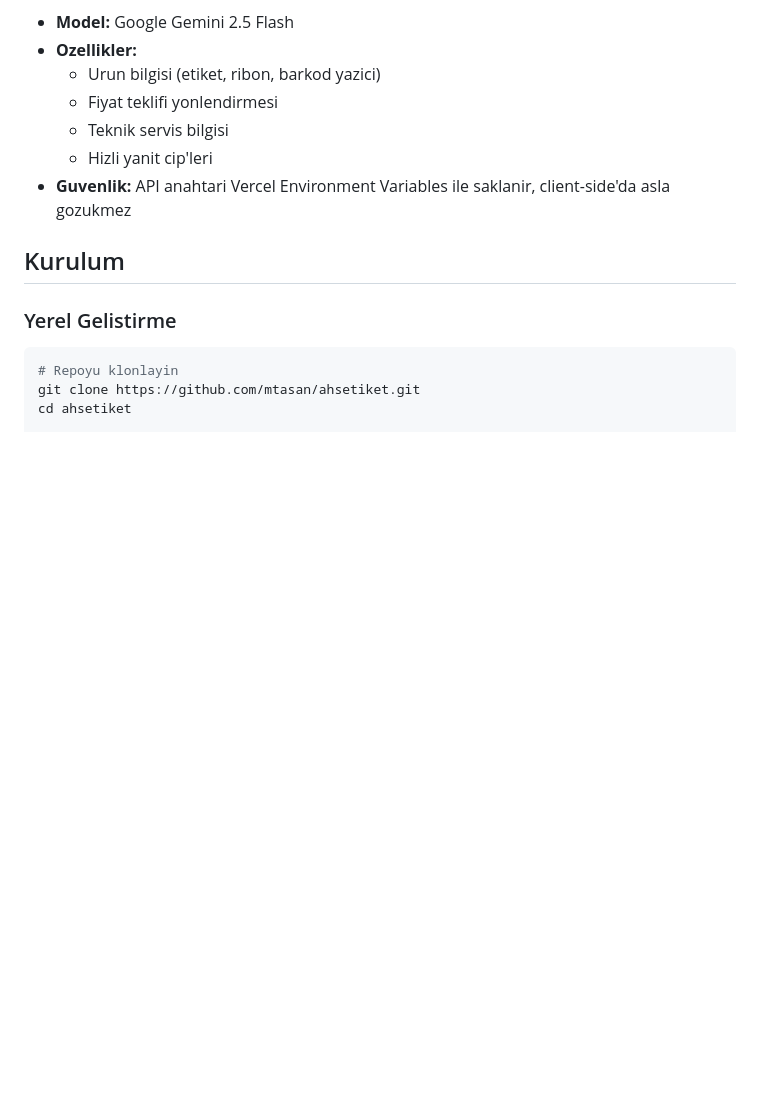
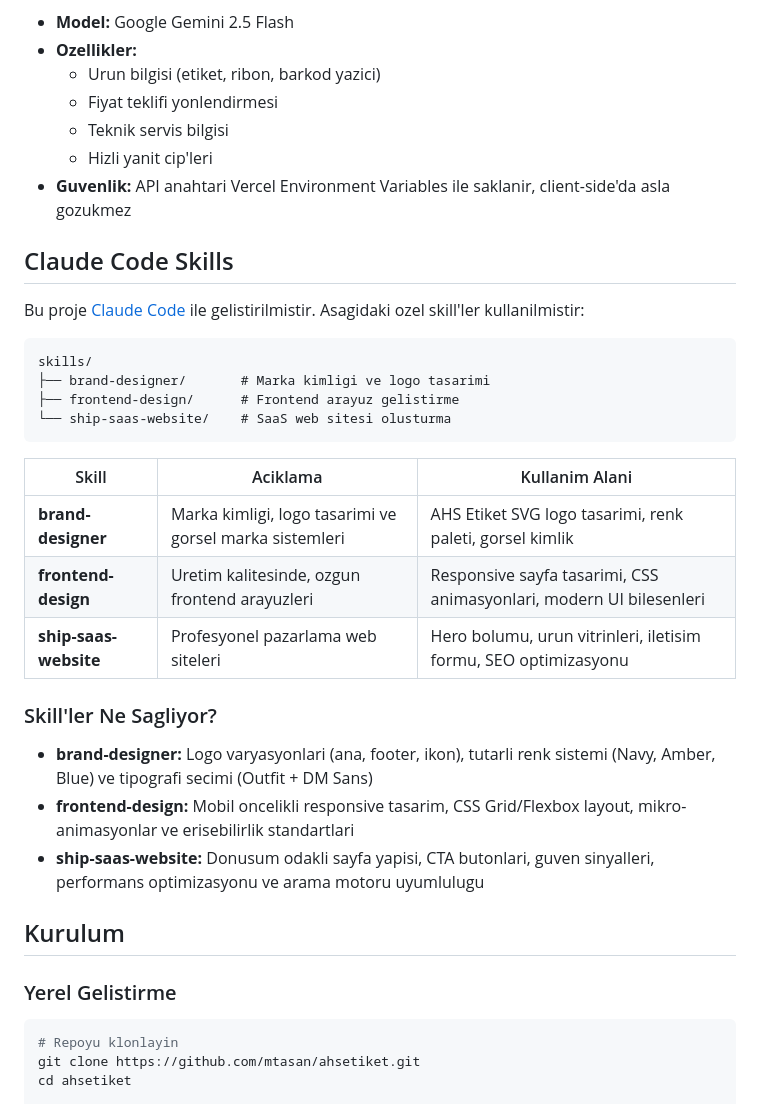
Before and after one commit to mtasan/ahsetiket, a Markdown page: README.md, the part around the change. Rendered like a GitHub page; blank space fills up the shorter version.

Commit message:
README'ye Claude Code Skills bolumu eklendi
brand-designer, frontend-design ve ship-saas-website
skill'lerinin aciklamalarini iceren yeni bolum.

Co-Authored-By: Claude Opus 4.5 <noreply@anthropic.com>

````diff
--- a/README.md
+++ b/README.md
@@ -85,6 +85,29 @@ Site, **AHS Asistan** adinda yapay zeka destekli bir musteri asistani icerir:
   - Teknik servis bilgisi
   - Hizli yanit cip'leri
 - **Guvenlik:** API anahtari Vercel Environment Variables ile saklanir, client-side'da asla gozukmez
+
+## Claude Code Skills
+
+Bu proje [Claude Code](https://claude.ai/claude-code) ile gelistirilmistir. Asagidaki ozel skill'ler kullanilmistir:
+
+```
+skills/
+├── brand-designer/       # Marka kimligi ve logo tasarimi
+├── frontend-design/      # Frontend arayuz gelistirme
+└── ship-saas-website/    # SaaS web sitesi olusturma
+```
+
+| Skill | Aciklama | Kullanim Alani |
+|-------|----------|----------------|
+| **brand-designer** | Marka kimligi, logo tasarimi ve gorsel marka sistemleri | AHS Etiket SVG logo tasarimi, renk paleti, gorsel kimlik |
+| **frontend-design** | Uretim kalitesinde, ozgun frontend arayuzleri | Responsive sayfa tasarimi, CSS animasyonlari, modern UI bilesenleri |
+| **ship-saas-website** | Profesyonel pazarlama web siteleri | Hero bolumu, urun vitrinleri, iletisim formu, SEO optimizasyonu |
+
+### Skill'ler Ne Sagliyor?
+
+- **brand-designer:** Logo varyasyonlari (ana, footer, ikon), tutarli renk sistemi (Navy, Amber, Blue) ve tipografi secimi (Outfit + DM Sans)
+- **frontend-design:** Mobil oncelikli responsive tasarim, CSS Grid/Flexbox layout, mikro-animasyonlar ve erisebilirlik standartlari
+- **ship-saas-website:** Donusum odakli sayfa yapisi, CTA butonlari, guven sinyalleri, performans optimizasyonu ve arama motoru uyumlulugu
 
 ## Kurulum
 
````
